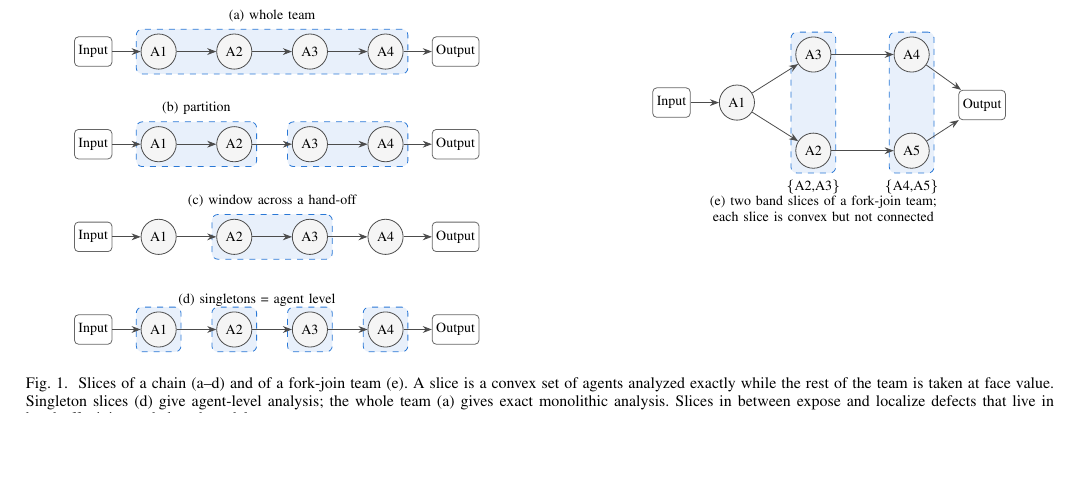
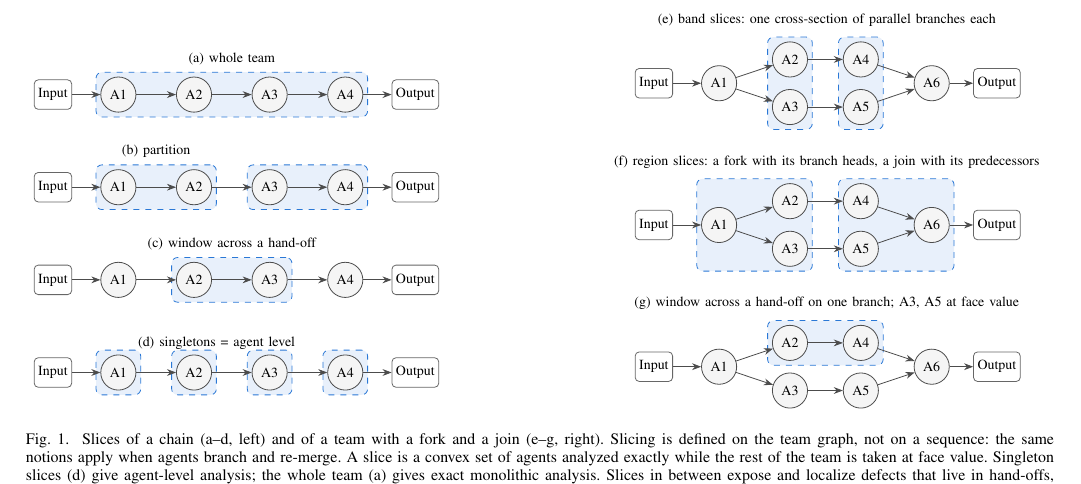
Before and after one commit to ai4se4ai-lab/AgentSlicing, a LaTeX paper (docs/TSE/main.tex): part of page 2 of 23, cut at the place of the change, the shorter picture padded with empty space. Compiled offline with pdfLaTeX.

Commit message:
Revise LaTeX document for clarity and detail in agent slicing methodology, enhancing explanations of convex slices and their implications in team graphs. Update figures to better illustrate the concepts of band and region slices, ensuring accurate representation of agent relationships and defect localization.

```diff
--- a/docs/TSE/main.tex
+++ b/docs/TSE/main.tex
@@ -1043,23 +1043,41 @@ Assume-guarantee reasoning gives the vocabulary: each component assumes somethin
 \node[font=\scriptsize,above=0.5mm of d1.north east,anchor=south west] {(d) singletons = agent level};
 \end{scope}
 \end{scope}
-\begin{scope}[xshift=10.2cm,yshift=-0.9cm]
-\node[io] (fi) {Input};
-\node[ag,right=5mm of fi] (f1) {A1};
-\node[ag,above right=4mm and 9mm of f1] (f3) {A3};
-\node[ag,below right=4mm and 9mm of f1] (f2) {A2};
-\node[ag,right=11mm of f3] (f4) {A4};
-\node[ag,right=11mm of f2] (f5) {A5};
-\node[io,below right=4mm and 6mm of f4] (fo) {Output};
-\foreach \u/\v in {fi/f1,f1/f3,f1/f2,f3/f4,f2/f5,f4/fo,f5/fo} \draw[fl] (\u)--(\v);
+\def\fjteam#1{%
+\node[io] (#1i) at (0,0) {Input};
+\node[ag] (#1a1) at (1.15,0) {A1};
+\node[ag] (#1a2) at (2.4,0.42) {A2};
+\node[ag] (#1a3) at (2.4,-0.42) {A3};
+\node[ag] (#1a4) at (3.65,0.42) {A4};
+\node[ag] (#1a5) at (3.65,-0.42) {A5};
+\node[ag] (#1a6) at (4.9,0) {A6};
+\node[io] (#1o) at (6.05,0) {Output};
+\foreach \u/\v in {i/a1,a1/a2,a1/a3,a2/a4,a3/a5,a4/a6,a5/a6,a6/o} \draw[fl] (#1\u)--(#1\v);}
+\begin{scope}[xshift=10.6cm,yshift=0.2cm]
+\fjteam{e}
 \begin{scope}[on background layer]
-\node[slc,fit=(f3)(f2),label={[font=\scriptsize,align=center]below:{\{A2,A3\}}}] {};
-\node[slc,fit=(f4)(f5),label={[font=\scriptsize,align=center]below:{\{A4,A5\}}}] {};
+\node[slc,fit=(ea2)(ea3)] {};
+\node[slc,fit=(ea4)(ea5)] {};
 \end{scope}
-\node[font=\scriptsize,align=center,below=12mm of f1,anchor=north west,xshift=-6mm] {(e) two band slices of a fork-join team;\\ each slice is convex but not connected};
+\node[font=\scriptsize,anchor=south] at (3.05,0.88) {(e) band slices: one cross-section of parallel branches each};
+\end{scope}
+\begin{scope}[xshift=10.6cm,yshift=-2.3cm]
+\fjteam{f}
+\begin{scope}[on background layer]
+\node[slc,fit=(fa1)(fa2)(fa3)] {};
+\node[slc,fit=(fa4)(fa5)(fa6)] {};
+\end{scope}
+\node[font=\scriptsize,anchor=south] at (3.05,0.88) {(f) region slices: a fork with its branch heads, a join with its predecessors};
+\end{scope}
+\begin{scope}[xshift=10.6cm,yshift=-4.8cm]
+\fjteam{g}
+\begin{scope}[on background layer]
+\node[slc,fit=(ga2)(ga4)] {};
+\end{scope}
+\node[font=\scriptsize,anchor=south] at (3.05,0.88) {(g) window across a hand-off on one branch; A3, A5 at face value};
 \end{scope}
 \end{tikzpicture}
-\caption{Slices of a chain (a--d) and of a fork-join team (e). A slice is a convex set of agents analyzed exactly while the rest of the team is taken at face value. Singleton slices (d) give agent-level analysis; the whole team (a) gives exact monolithic analysis. Slices in between expose and localize defects that live in hand-offs, joins and shared models.}
+\caption{Slices of a chain (a--d, left) and of a team with a fork and a join (e--g, right). Slicing is defined on the team graph, not on a sequence: the same notions apply when agents branch and re-merge. A slice is a convex set of agents analyzed exactly while the rest of the team is taken at face value. Singleton slices (d) give agent-level analysis; the whole team (a) gives exact monolithic analysis. Slices in between expose and localize defects that live in hand-offs, joins and shared models. On the graph, slices may follow a cross-section of parallel branches (e), wrap a fork or a join (f), or follow one branch (g); a slice such as those in (e) need not be connected.}
 \label{fig:overview}
 \end{figure*}
 
```
Also changed, not shown: docs/TSE/main.pdf, docs/TSE/main.tex (2 more changed lines).
